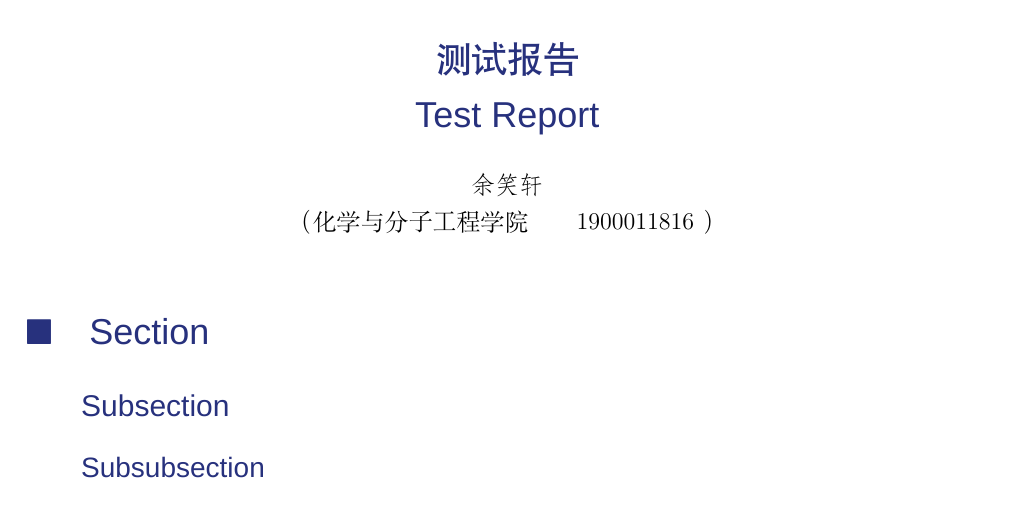
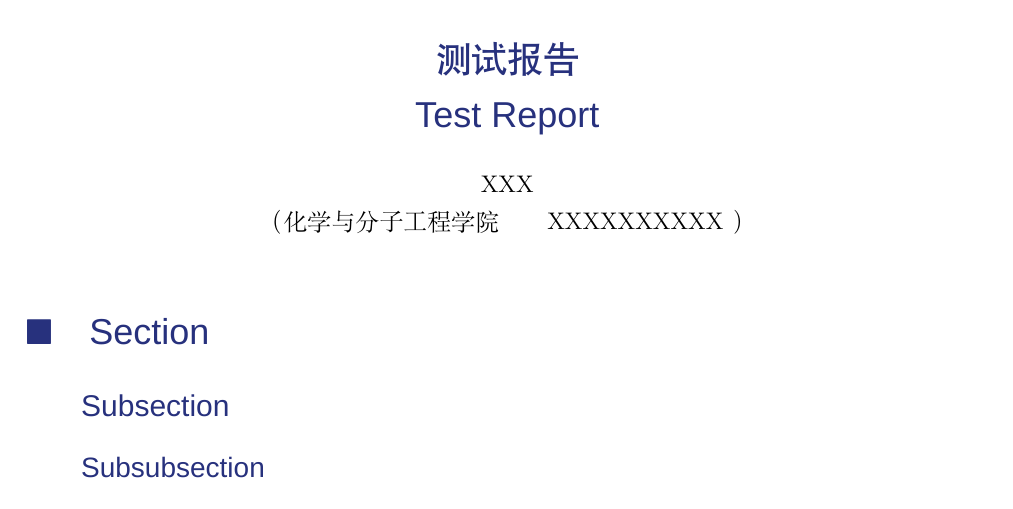
Before and after one commit to xiaoxuan-yu/-LaTeX-, a LaTeX document (templatetest.tex): part of page 1 of 2, cut so that both start at the same text. Compiled offline with XeLaTeX; a missing font is replaced by an installed copy or a similar font.

```diff
--- a/templatetest.tex
+++ b/templatetest.tex
@@ -5,8 +5,8 @@
     {\fontspec{Arial} Test Report}\\%英文标题
 }
 \author{
-    余笑轩\\%姓名
-    （ 化学与分子工程学院\qquad 1900011816 ）%学院和学号
+    XXX\\%姓名
+    （ 化学与分子工程学院\qquad XXXXXXXXXX ）%学院和学号
 }
 \date{}
 %正文从这里开始
```
Also changed, not shown: templatetest.pdf, 1 other file.
